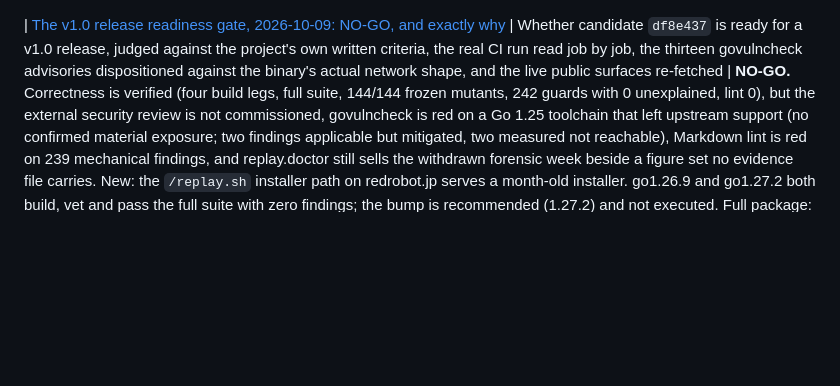
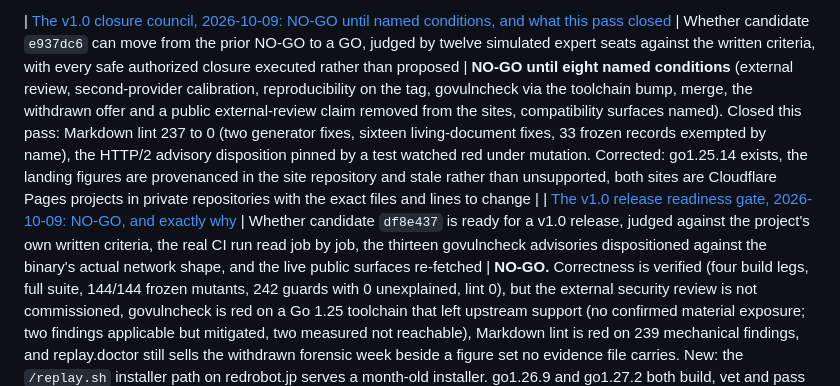
Before and after one commit to RedRobotKK/Replay, a Markdown page: docs/evidence/README.md, the part around one of its changes. GitHub-like rendering; blank space fills up the shorter version.

```diff
--- a/docs/evidence/README.md
+++ b/docs/evidence/README.md
@@ -1,3 +1,4 @@
+| [The v1.0 closure council, 2026-10-09: NO-GO until named conditions, and what this pass closed](closure-council-1.0-2026-10-09.md) | Whether candidate `e937dc6` can move from the prior NO-GO to a GO, judged by twelve simulated expert seats against the written criteria, with every safe authorized closure executed rather than proposed | **NO-GO until eight named conditions** (external review, second-provider calibration, reproducibility on the tag, govulncheck via the toolchain bump, merge, the withdrawn offer and a public external-review claim removed from the sites, compatibility surfaces named). Closed this pass: Markdown lint 237 to 0 (two generator fixes, sixteen living-document fixes, 33 frozen records exempted by name), the HTTP/2 advisory disposition pinned by a test watched red under mutation. Corrected: go1.25.14 exists, the landing figures are provenanced in the site repository and stale rather than unsupported, both sites are Cloudflare Pages projects in private repositories with the exact files and lines to change |
 | [The v1.0 release readiness gate, 2026-10-09: NO-GO, and exactly why](release-gate-1.0-2026-10-09.md) | Whether candidate `df8e437` is ready for a v1.0 release, judged against the project's own written criteria, the real CI run read job by job, the thirteen govulncheck advisories dispositioned against the binary's actual network shape, and the live public surfaces re-fetched | **NO-GO.** Correctness is verified (four build legs, full suite, 144/144 frozen mutants, 242 guards with 0 unexplained, lint 0), but the external security review is not commissioned, govulncheck is red on a Go 1.25 toolchain that left upstream support (no confirmed material exposure; two findings applicable but mitigated, two measured not reachable), Markdown lint is red on 239 mechanical findings, and replay.doctor still sells the withdrawn forensic week beside a figure set no evidence file carries. New: the `/replay.sh` installer path on redrobot.jp serves a month-old installer. go1.26.9 and go1.27.2 both build, vet and pass the full suite with zero findings; the bump is recommended (1.27.2) and not executed. Full package: [REPLAY-REL-03](https://claude.ai/artifact/LBqG5oSnbtCiM8j7RuUjVV) |
 | [Replay vs. Replay Doctor: comparison and a recommendation, 2026-10-08](naming-comparison-2026-10-08.md) | Which name should be canonical, given what is actually live under each across nine checked surfaces, and what renaming each direction would cost | **Recommendation, not a decision: keep "Replay" as the code identity (repo, module path, binary, CITATION.cff) and "Replay Doctor" as the distribution identity (npm, PyPI, the domain).** Six of nine surfaces checked already say "Replay Doctor" somewhere; migration cost is asymmetric (renaming the npm package and its four platform companions plus PyPI is costlier and less reversible than documenting the existing split). Two files that silently contradict themselves (`plugins/replay/skills/replay-doctor/SKILL.md`, `plugins/replay/.claude-plugin/plugin.json`) are named but left unfixed, since fixing them would itself be picking a name on the owner's behalf |
 | [External security review: provenance correction, scope, and reviewer brief, 2026-10-08](security-review-scope-2026-10-08.md) | Whether the 2026-09-04 security review can be treated as external review evidence, and if not, what RELEASE-CRITERIA.md's gate actually requires and how to close it | **Not external.** `git log --follow --diff-filter=A` on security-review-2026-09-04.md shows it was authored and committed by Daniel Saito; no second party appears anywhere in its history. RELEASE-CRITERIA.md's own "Not commissioned" status is correct and unchanged by this. Prepared instead: the exact in-scope surfaces, the threat model a reviewer is being asked to test against, a ready-to-send reviewer brief, and the exact evidence (published, independently authored, scoped) required to close the gate. No mechanism to commission a reviewer exists in this environment; engaging one remains Daniel's own action |
```
Also changed, not shown: other parts of docs/evidence/README.md (+1 -1 lines), docs/evidence/closure-council-1.0-2026-10-09.md (added, +482 -0 lines).
